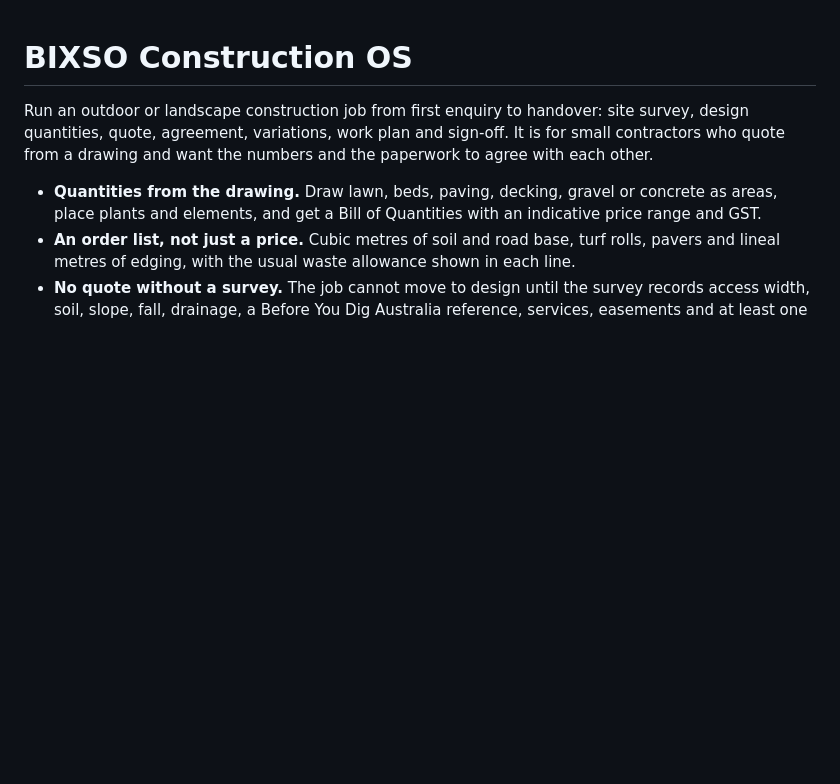
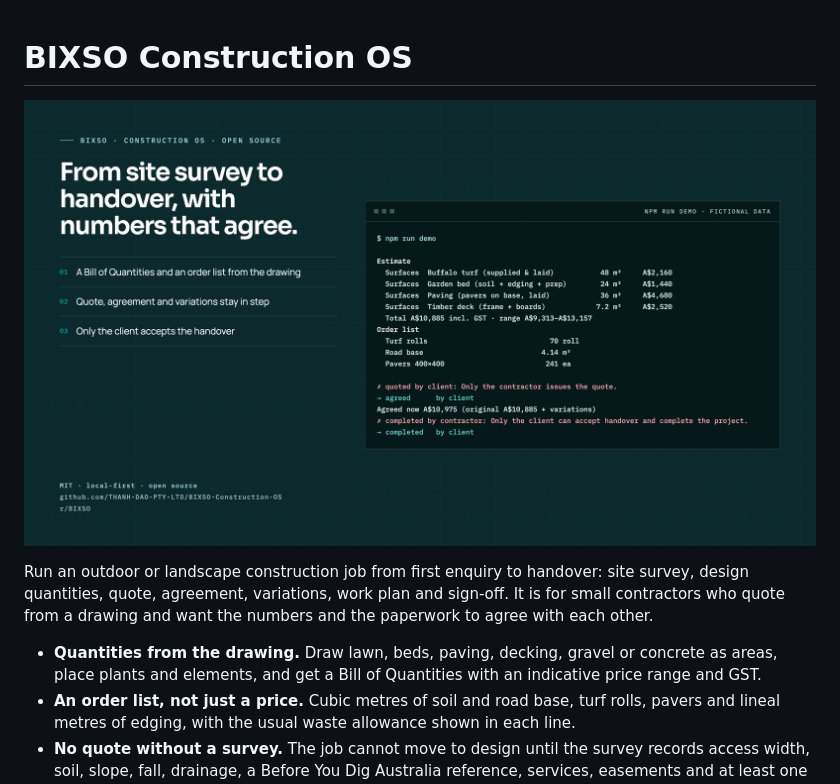
Before and after one commit to THANH-DAO-PTY-LTD/BIXSO-ConstructionOS, a Markdown page: README.md, the part around the change. GitHub-like rendering; pictures changed too: docs/media/bixso-construction-os.png (added); blank space fills up the shorter version.

Commit message:
Show real demo output at the top of the README
Co-Authored-By: Claude Opus 5.5 <noreply@anthropic.com>
Signed-off-by: ThAnH_DaO <thanh.dao@outlook.com>

```diff
--- a/README.md
+++ b/README.md
@@ -1,4 +1,6 @@
 # BIXSO Construction OS
+
+![BIXSO Construction OS: real demo output of BIXSO Construction OS with fictional data](docs/media/bixso-construction-os.png)
 
 Run an outdoor or landscape construction job from first enquiry to handover: site survey, design quantities, quote, agreement, variations, work plan and sign-off. It is for small contractors who quote from a drawing and want the numbers and the paperwork to agree with each other.
 
```
